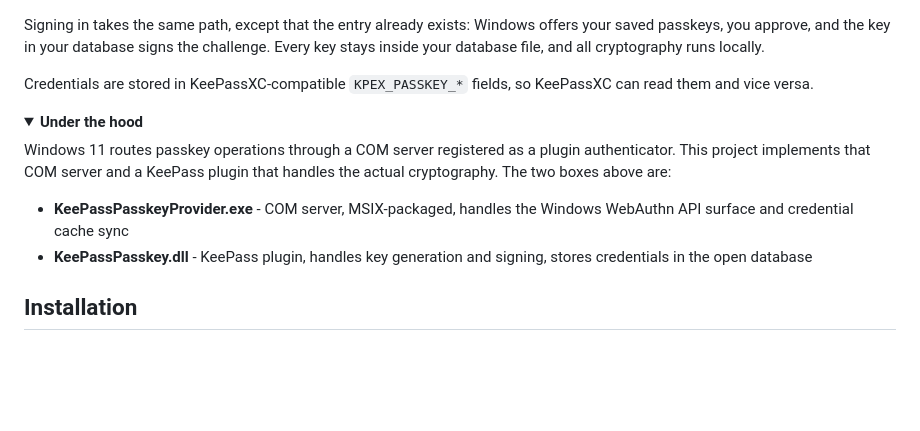
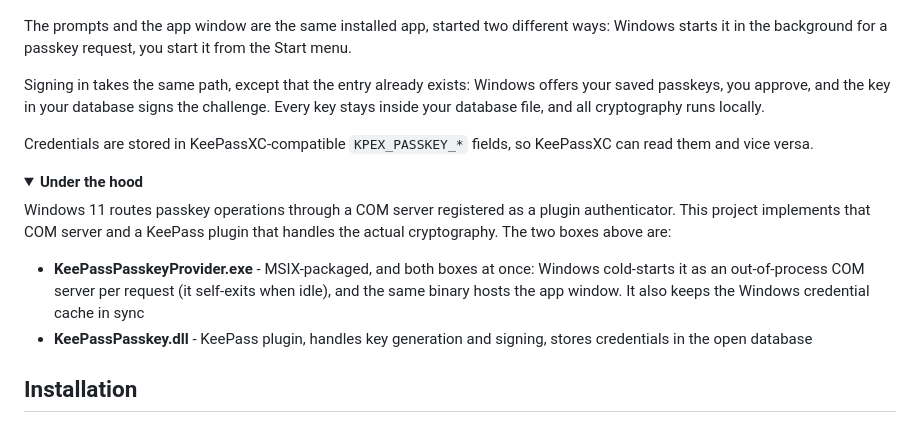
Before and after one commit to yusei36/KeePassPasskey, a Markdown page: README.md, the part around one of its changes. Drawn GitHub-style; folded sections open; blank space fills up the shorter version.

````diff
--- a/README.md
+++ b/README.md
@@ -41,4 +44,6 @@ flowchart TB
 ```
+
+The prompts and the app window are the same installed app, started two different ways: Windows starts it in the background for a passkey request, you start it from the Start menu.
 
 Signing in takes the same path, except that the entry already exists: Windows offers your saved passkeys, you approve, and the key in your database signs the challenge. Every key stays inside your database file, and all cryptography runs locally.
 
@@ -49,7 +54,7 @@ Credentials are stored in KeePassXC-compatible `KPEX_PASSKEY_*` fields, so KeePa
 
 Windows 11 routes passkey operations through a COM server registered as a plugin authenticator. This project implements that COM server and a KeePass plugin that handles the actual cryptography. The two boxes above are:
 
-- **KeePassPasskeyProvider.exe** - COM server, MSIX-packaged, handles the Windows WebAuthn API surface and credential cache sync
+- **KeePassPasskeyProvider.exe** - MSIX-packaged, and both boxes at once: Windows cold-starts it as an out-of-process COM server per request (it self-exits when idle), and the same binary hosts the app window. It also keeps the Windows credential cache in sync
 - **KeePassPasskey.dll** - KeePass plugin, handles key generation and signing, stores credentials in the open database
 
 </details>
````
Also changed, not shown: other parts of README.md (+7 -4 lines).
